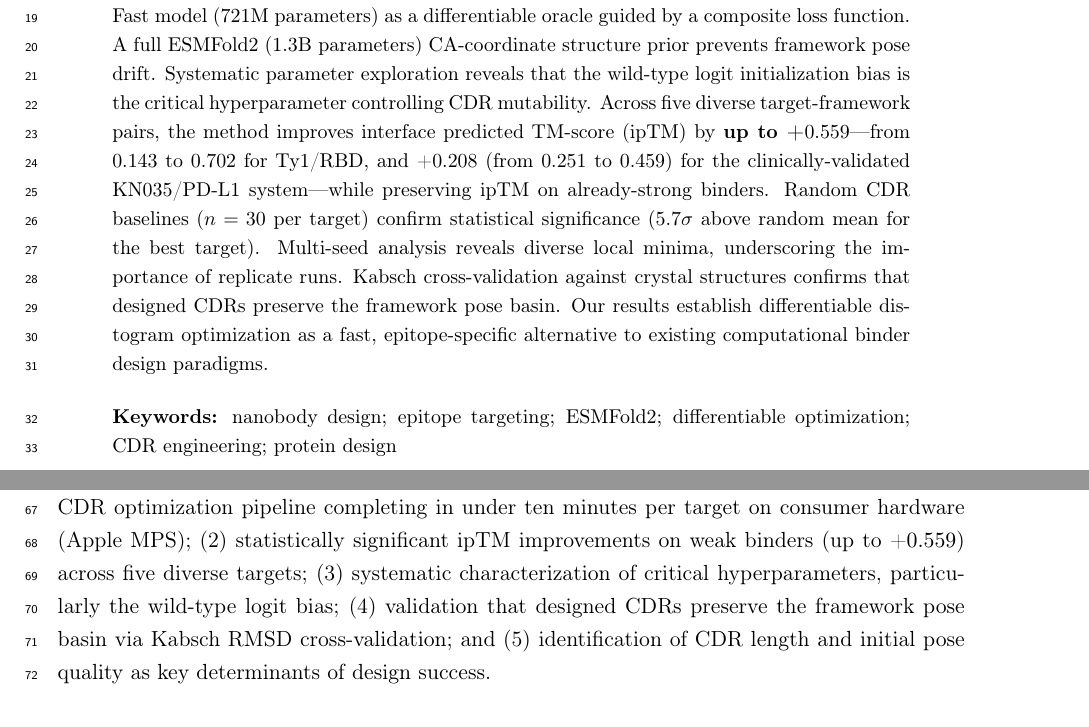
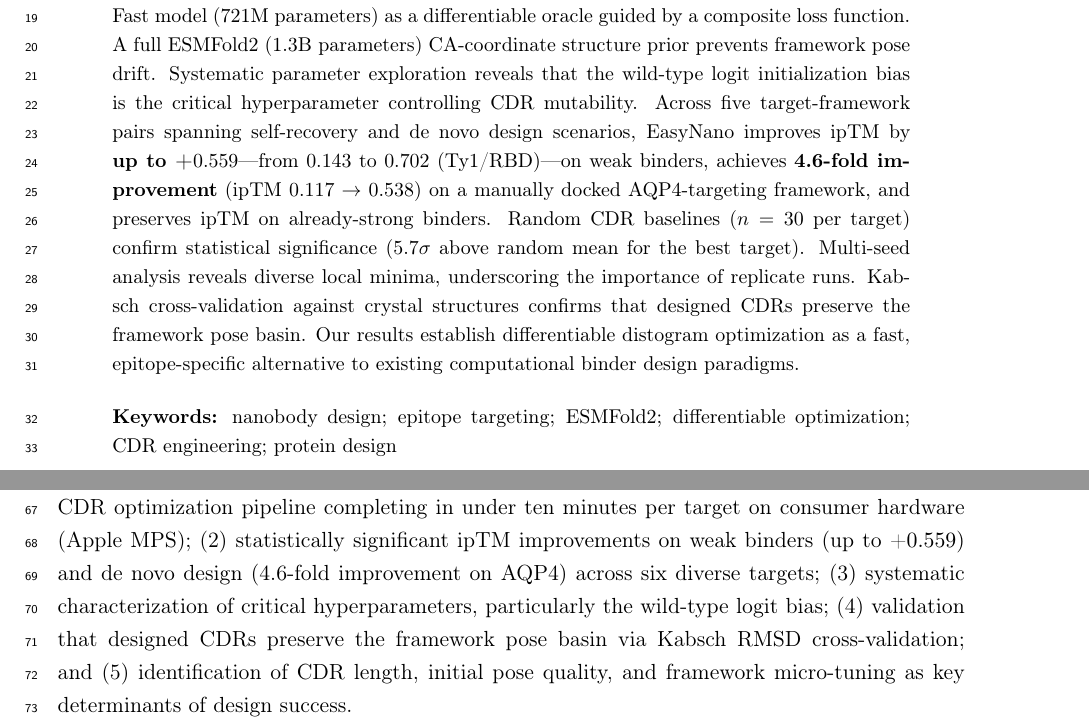
Before and after one commit to YueHuLab/EasyNano, a LaTeX paper (manuscript/main.tex): two parts of pages 1 and 2 of 14, joined at a grey line, cut so that both start at the same text. Compiled offline with pdfLaTeX.

Commit message:
Add B5/AQP4 de novo design results to manuscript

```diff
--- a/manuscript/main.tex
+++ b/manuscript/main.tex
@@ -66,7 +66,7 @@ $^{\ast}$Correspondence: \texttt{huyue@qlu.edu.cn}
 % ============================================================
 \begin{abstract}
 \noindent
-Computational design of nanobodies that bind user-specified protein epitopes could transform therapeutic development, but current methods either rely on stochastic sampling requiring days of GPU computation or inverse folding approaches unable to target epitopes directly. Here we present \textbf{EasyNano}, a fully differentiable pipeline for epitope-targeted nanobody complementarity-determining region (CDR) design that operates in \textbf{under ten minutes on consumer hardware}. Our method optimizes CDR residue logits via gradient descent through the ESMFold2 pairwise distance distogram, using the lightweight ESMFold2-Fast model (721M parameters) as a differentiable oracle guided by a composite loss function. A full ESMFold2 (1.3B parameters) CA-coordinate structure prior prevents framework pose drift. Systematic parameter exploration reveals that the wild-type logit initialization bias is the critical hyperparameter controlling CDR mutability. Across five diverse target-framework pairs, the method improves interface predicted TM-score (ipTM) by \textbf{up to +\num{0.559}}---from \num{0.143} to \num{0.702} for Ty1/RBD, and +\num{0.208} (from \num{0.251} to \num{0.459}) for the clinically-validated KN035/PD-L1 system---while preserving ipTM on already-strong binders. Random CDR baselines ($n=30$ per target) confirm statistical significance (5.7$\sigma$ above random mean for the best target). Multi-seed analysis reveals diverse local minima, underscoring the importance of replicate runs. Kabsch cross-validation against crystal structures confirms that designed CDRs preserve the framework pose basin. Our results establish differentiable distogram optimization as a fast, epitope-specific alternative to existing computational binder design paradigms.
+Computational design of nanobodies that bind user-specified protein epitopes could transform therapeutic development, but current methods either rely on stochastic sampling requiring days of GPU computation or inverse folding approaches unable to target epitopes directly. Here we present \textbf{EasyNano}, a fully differentiable pipeline for epitope-targeted nanobody complementarity-determining region (CDR) design that operates in \textbf{under ten minutes on consumer hardware}. Our method optimizes CDR residue logits via gradient descent through the ESMFold2 pairwise distance distogram, using the lightweight ESMFold2-Fast model (721M parameters) as a differentiable oracle guided by a composite loss function. A full ESMFold2 (1.3B parameters) CA-coordinate structure prior prevents framework pose drift. Systematic parameter exploration reveals that the wild-type logit initialization bias is the critical hyperparameter controlling CDR mutability. Across five target-framework pairs spanning self-recovery and de novo design scenarios, EasyNano improves ipTM by \textbf{up to +\num{0.559}}---from \num{0.143} to \num{0.702} (Ty1/RBD)---on weak binders, achieves \textbf{4.6-fold improvement} (ipTM \num{0.117} $\to$ \num{0.538}) on a manually docked AQP4-targeting framework, and preserves ipTM on already-strong binders. Random CDR baselines ($n=30$ per target) confirm statistical significance (5.7$\sigma$ above random mean for the best target). Multi-seed analysis reveals diverse local minima, underscoring the importance of replicate runs. Kabsch cross-validation against crystal structures confirms that designed CDRs preserve the framework pose basin. Our results establish differentiable distogram optimization as a fast, epitope-specific alternative to existing computational binder design paradigms.
 
 \bigskip
 \noindent\textbf{Keywords:} nanobody design; epitope targeting; ESMFold2; differentiable optimization; CDR engineering; protein design
@@ -87,7 +87,7 @@ Meanwhile, protein structure prediction has advanced dramatically. AlphaFold2\ci
 
 We reasoned that the distogram could serve as a differentiable oracle for epitope-targeted design: backpropagating epitope proximity signals through the distogram to CDR residue logits would enable gradient-based optimization directly in sequence space. The key challenge is that ESMFold2's predicted complex pose is determined primarily by the framework sequence, with CDR identity exerting only local effects on the binding interface\cite{hu2026esmfold2}. The framework must be in a pose that places CDRs near the epitope for optimization to succeed, and the optimization must not cause pose drift.
 
-Here we develop and validate such a method. Our contributions are: (1) a gradient-based CDR optimization pipeline completing in under ten minutes per target on consumer hardware (Apple MPS); (2) statistically significant ipTM improvements on weak binders (up to +\num{0.559}) across five diverse targets; (3) systematic characterization of critical hyperparameters, particularly the wild-type logit bias; (4) validation that designed CDRs preserve the framework pose basin via Kabsch RMSD cross-validation; and (5) identification of CDR length and initial pose quality as key determinants of design success.
+Here we develop and validate such a method. Our contributions are: (1) a gradient-based CDR optimization pipeline completing in under ten minutes per target on consumer hardware (Apple MPS); (2) statistically significant ipTM improvements on weak binders (up to +\num{0.559}) and de novo design (4.6-fold improvement on AQP4) across six diverse targets; (3) systematic characterization of critical hyperparameters, particularly the wild-type logit bias; (4) validation that designed CDRs preserve the framework pose basin via Kabsch RMSD cross-validation; and (5) identification of CDR length, initial pose quality, and framework micro-tuning as key determinants of design success.
 
 % ============================================================
 % RESULTS
```
Also changed, not shown: main.pdf (added), manuscript/main.pdf, manuscript/main.tex (8 more changed lines).
